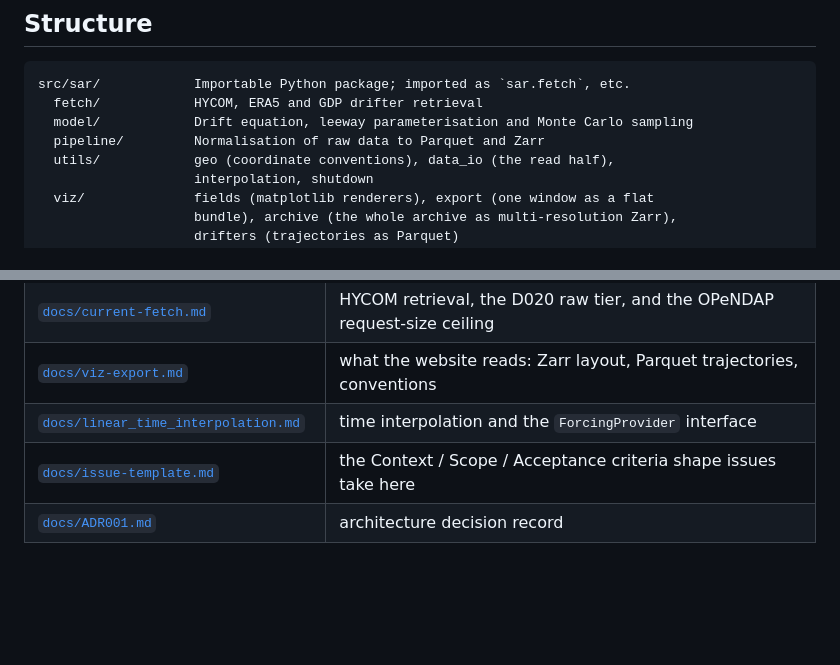
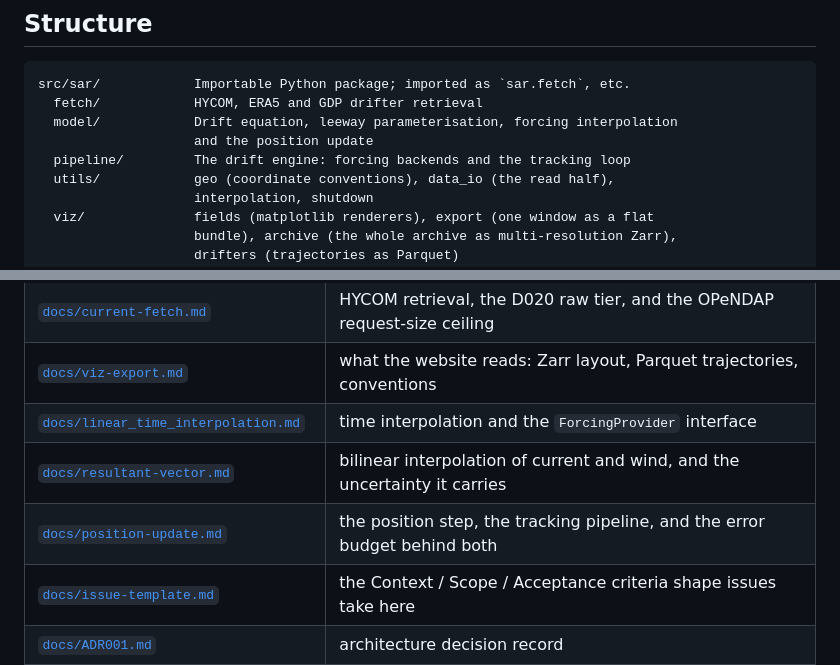
Before and after one commit to Aditya-Raghunandan/MaritimeSAROptimisation, a Markdown page: README.md, 2 parts joined by grey strips. GitHub-like rendering; blank space fills up the shorter version.

Commit message:
docs(updated): position theory

````diff
--- a/README.md
+++ b/README.md
@@ -13,8 +13,9 @@ performs the modelling; the frontend visualises the resulting probability map.
 ```
 src/sar/            Importable Python package; imported as `sar.fetch`, etc.
   fetch/            HYCOM, ERA5 and GDP drifter retrieval
-  model/            Drift equation, leeway parameterisation and Monte Carlo sampling
-  pipeline/         Normalisation of raw data to Parquet and Zarr
+  model/            Drift equation, leeway parameterisation, forcing interpolation
+                    and the position update
+  pipeline/         The drift engine: forcing backends and the tracking loop
   utils/            geo (coordinate conventions), data_io (the read half),
                     interpolation, shutdown
   viz/              fields (matplotlib renderers), export (one window as a flat
@@ -58,6 +59,8 @@ each part of it is shaped the way it is, is in
 | [`docs/current-fetch.md`](docs/current-fetch.md) | HYCOM retrieval, the D020 raw tier, and the OPeNDAP request-size ceiling |
 | [`docs/viz-export.md`](docs/viz-export.md) | what the website reads: Zarr layout, Parquet trajectories, conventions |
 | [`docs/linear_time_interpolation.md`](docs/linear_time_interpolation.md) | time interpolation and the `ForcingProvider` interface |
+| [`docs/resultant-vector.md`](docs/resultant-vector.md) | bilinear interpolation of current and wind, and the uncertainty it carries |
+| [`docs/position-update.md`](docs/position-update.md) | the position step, the tracking pipeline, and the error budget behind both |
 | [`docs/issue-template.md`](docs/issue-template.md) | the Context / Scope / Acceptance criteria shape issues take here |
 | [`docs/ADR001.md`](docs/ADR001.md) | architecture decision record |
 
````
Also changed, not shown: docs/position-update.md (added, +266 -0 lines), docs/resultant-vector.md (+2 -1 lines).
